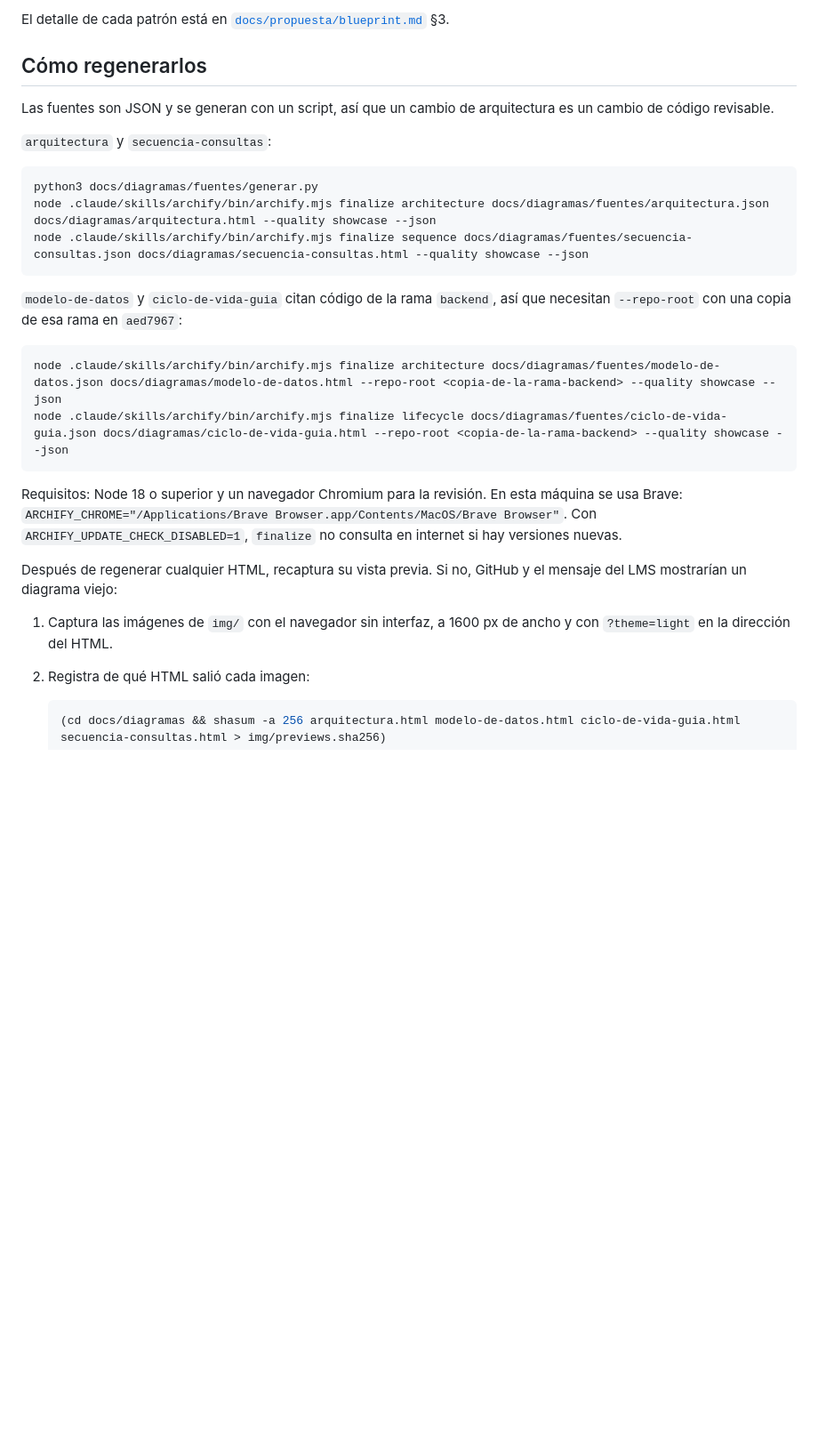
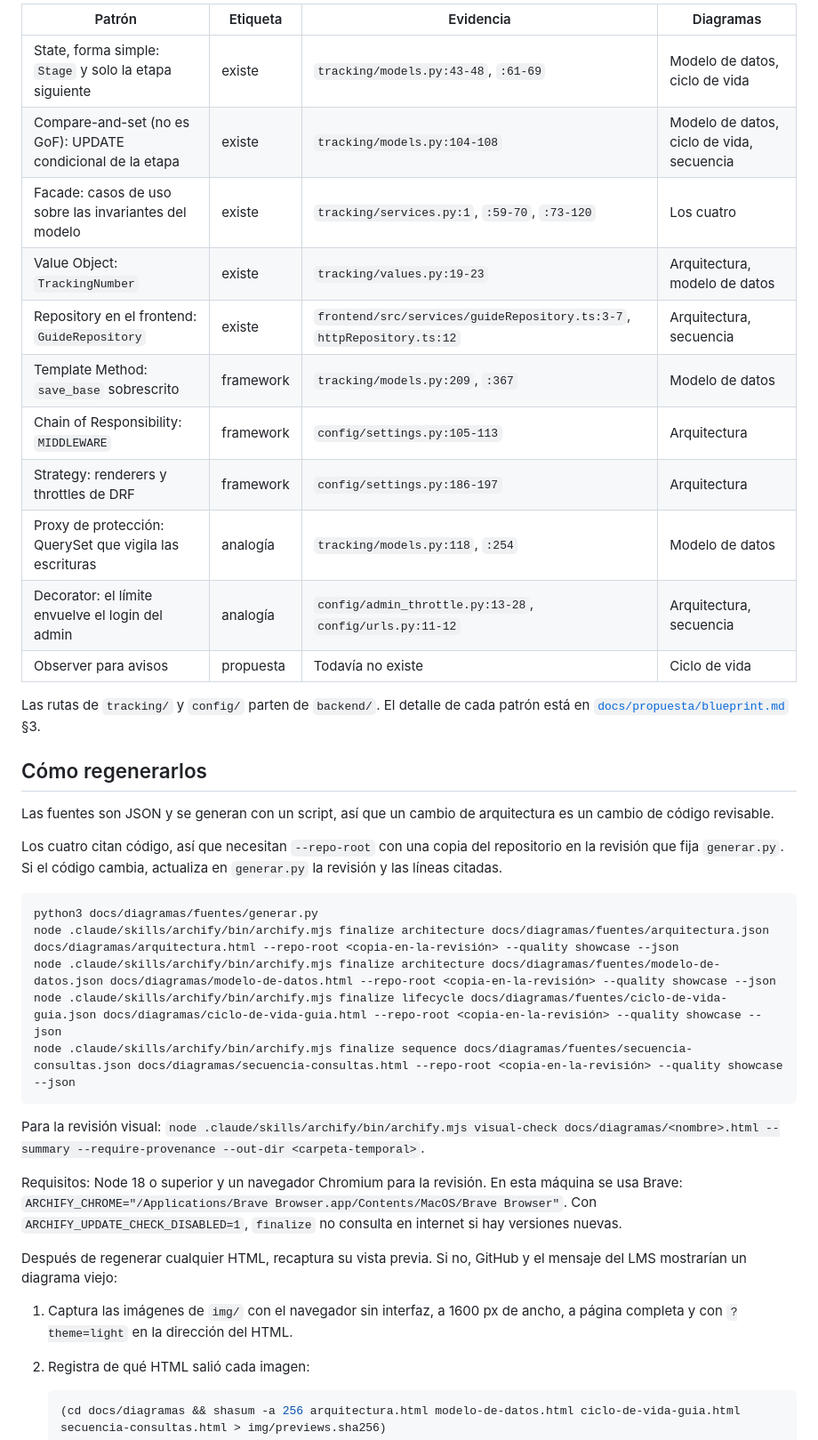
Before and after one commit to pipeTawns-x/Houndxpress, a Markdown page: docs/diagramas/README.md, the part around one of its changes. Shown at 89% size. GitHub-like rendering; blank space fills up the shorter version.

````diff
--- a/docs/diagramas/README.md
+++ b/docs/diagramas/README.md
@@ -33,30 +33,41 @@ GitHub muestra los `.html` como código; estas imágenes (tema claro) se ven dir
 
-El detalle de cada patrón está en [`docs/propuesta/blueprint.md`](../propuesta/blueprint.md) §3.
+| Patrón | Etiqueta | Evidencia | Diagramas |
+|---|---|---|---|
+| State, forma simple: `Stage` y solo la etapa siguiente | existe | `tracking/models.py:43-48`, `:61-69` | Modelo de datos, ciclo de vida |
+| Compare-and-set (no es GoF): UPDATE condicional de la etapa | existe | `tracking/models.py:104-108` | Modelo de datos, ciclo de vida, secuencia |
+| Facade: casos de uso sobre las invariantes del modelo | existe | `tracking/services.py:1`, `:59-70`, `:73-120` | Los cuatro |
+| Value Object: `TrackingNumber` | existe | `tracking/values.py:19-23` | Arquitectura, modelo de datos |
+| Repository en el frontend: `GuideRepository` | existe | `frontend/src/services/guideRepository.ts:3-7`, `httpRepository.ts:12` | Arquitectura, secuencia |
+| Template Method: `save_base` sobrescrito | framework | `tracking/models.py:209`, `:367` | Modelo de datos |
+| Chain of Responsibility: `MIDDLEWARE` | framework | `config/settings.py:105-113` | Arquitectura |
+| Strategy: renderers y throttles de DRF | framework | `config/settings.py:186-197` | Arquitectura |
+| Proxy de protección: QuerySet que vigila las escrituras | analogía | `tracking/models.py:118`, `:254` | Modelo de datos |
+| Decorator: el límite envuelve el login del admin | analogía | `config/admin_throttle.py:13-28`, `config/urls.py:11-12` | Arquitectura, secuencia |
+| Observer para avisos | propuesta | Todavía no existe | Ciclo de vida |
+
+Las rutas de `tracking/` y `config/` parten de `backend/`. El detalle de cada patrón está en [`docs/propuesta/blueprint.md`](../propuesta/blueprint.md) §3.
 
 ## Cómo regenerarlos
 
 Las fuentes son JSON y se generan con un script, así que un cambio de arquitectura es un cambio de código revisable.
 
-`arquitectura` y `secuencia-consultas`:
+Los cuatro citan código, así que necesitan `--repo-root` con una copia del repositorio en la revisión que fija `generar.py`. Si el código cambia, actualiza en `generar.py` la revisión y las líneas citadas.
 
 ```bash
 python3 docs/diagramas/fuentes/generar.py
-node .claude/skills/archify/bin/archify.mjs finalize architecture docs/diagramas/fuentes/arquitectura.json docs/diagramas/arquitectura.html --quality showcase --json
-node .claude/skills/archify/bin/archify.mjs finalize sequence docs/diagramas/fuentes/secuencia-consultas.json docs/diagramas/secuencia-consultas.html --quality showcase --json
+node .claude/skills/archify/bin/archify.mjs finalize architecture docs/diagramas/fuentes/arquitectura.json docs/diagramas/arquitectura.html --repo-root <copia-en-la-revisión> --quality showcase --json
+node .claude/skills/archify/bin/archify.mjs finalize architecture docs/diagramas/fuentes/modelo-de-datos.json docs/diagramas/modelo-de-datos.html --repo-root <copia-en-la-revisión> --quality showcase --json
+node .claude/skills/archify/bin/archify.mjs finalize lifecycle docs/diagramas/fuentes/ciclo-de-vida-guia.json docs/diagramas/ciclo-de-vida-guia.html --repo-root <copia-en-la-revisión> --quality showcase --json
+node .claude/skills/archify/bin/archify.mjs finalize sequence docs/diagramas/fuentes/secuencia-consultas.json docs/diagramas/secuencia-consultas.html --repo-root <copia-en-la-revisión> --quality showcase --json
 ```
 
-`modelo-de-datos` y `ciclo-de-vida-guia` citan código de la rama `backend`, así que necesitan `--repo-root` con una copia de esa rama en `aed7967`:
-
-```bash
-node .claude/skills/archify/bin/archify.mjs finalize architecture docs/diagramas/fuentes/modelo-de-datos.json docs/diagramas/modelo-de-datos.html --repo-root <copia-de-la-rama-backend> --quality showcase --json
-node .claude/skills/archify/bin/archify.mjs finalize lifecycle docs/diagramas/fuentes/ciclo-de-vida-guia.json docs/diagramas/ciclo-de-vida-guia.html --repo-root <copia-de-la-rama-backend> --quality showcase --json
-```
+Para la revisión visual: `node .claude/skills/archify/bin/archify.mjs visual-check docs/diagramas/<nombre>.html --summary --require-provenance --out-dir <carpeta-temporal>`.
 
 Requisitos: Node 18 o superior y un navegador Chromium para la revisión. En esta máquina se usa Brave: `ARCHIFY_CHROME="/Applications/Brave Browser.app/Contents/MacOS/Brave Browser"`. Con `ARCHIFY_UPDATE_CHECK_DISABLED=1`, `finalize` no consulta en internet si hay versiones nuevas.
 
 Después de regenerar cualquier HTML, recaptura su vista previa. Si no, GitHub y el mensaje del LMS mostrarían un diagrama viejo:
 
-1. Captura las imágenes de `img/` con el navegador sin interfaz, a 1600 px de ancho y con `?theme=light` en la dirección del HTML.
+1. Captura las imágenes de `img/` con el navegador sin interfaz, a 1600 px de ancho, a página completa y con `?theme=light` en la dirección del HTML.
 2. Registra de qué HTML salió cada imagen:
 
    ```bash
````
Also changed, not shown: other parts of docs/diagramas/README.md (+8 -8 lines), docs/propuesta/blueprint.md (+8 -3 lines), docs/diagramas/img/arquitectura.png, docs/diagramas/img/ciclo-de-vida-guia.png, docs/diagramas/img/modelo-de-datos.png, docs/diagramas/img/secuencia-consultas.png, 14 other files.
